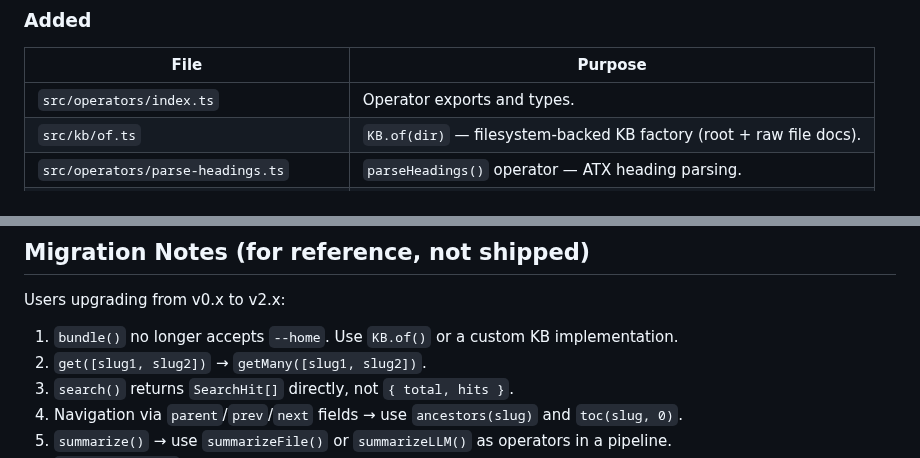
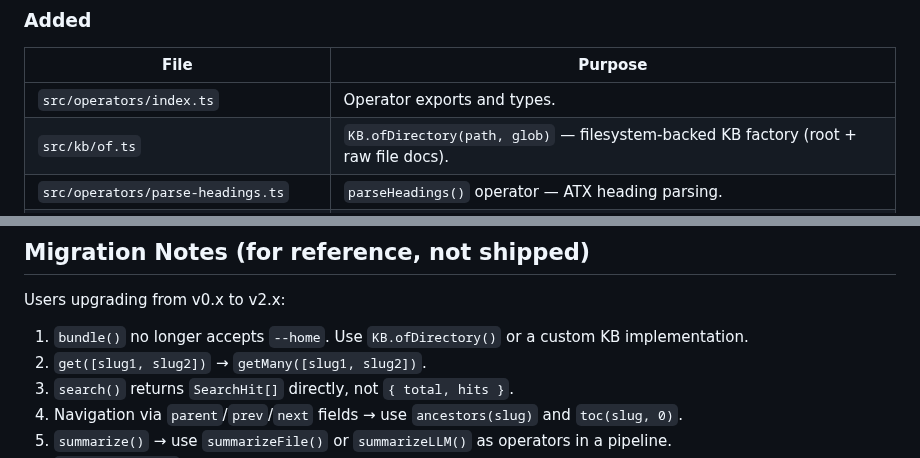
Before and after one commit to rlemaigre/docpack, a Markdown page: DELTA_SPECS.md, 2 parts joined by grey strips. Rendered like a GitHub page.

```diff
--- a/DELTA_SPECS.md
+++ b/DELTA_SPECS.md
@@ -479,7 +479,7 @@ export interface SearchParams { ... }
 | File | Purpose |
 |---|---|
 | `src/operators/index.ts` | Operator exports and types. |
-| `src/kb/of.ts` | `KB.of(dir)` — filesystem-backed KB factory (root + raw file docs). |
+| `src/kb/of.ts` | `KB.ofDirectory(path, glob)` — filesystem-backed KB factory (root + raw file docs). |
 | `src/operators/parse-headings.ts` | `parseHeadings()` operator — ATX heading parsing. |
 | `src/operators/insert-introductions.ts` | `insertIntroductions()` operator — synthetic intro sections. |
 | `src/operators/resolve-collisions.ts` | `resolveCollisions()` operator — slug disambiguation. |
@@ -510,7 +510,7 @@ export interface SearchParams { ... }
 
 Users upgrading from v0.x to v2.x:
 
-1. `bundle()` no longer accepts `--home`. Use `KB.of()` or a custom KB implementation.
+1. `bundle()` no longer accepts `--home`. Use `KB.ofDirectory()` or a custom KB implementation.
 2. `get([slug1, slug2])` → `getMany([slug1, slug2])`.
 3. `search()` returns `SearchHit[]` directly, not `{ total, hits }`.
 4. Navigation via `parent`/`prev`/`next` fields → use `ancestors(slug)` and `toc(slug, 0)`.
```
Also changed, not shown: other parts of DELTA_SPECS.md (+3 -3 lines), DELTA_PLAN.md (+2 -2 lines).
